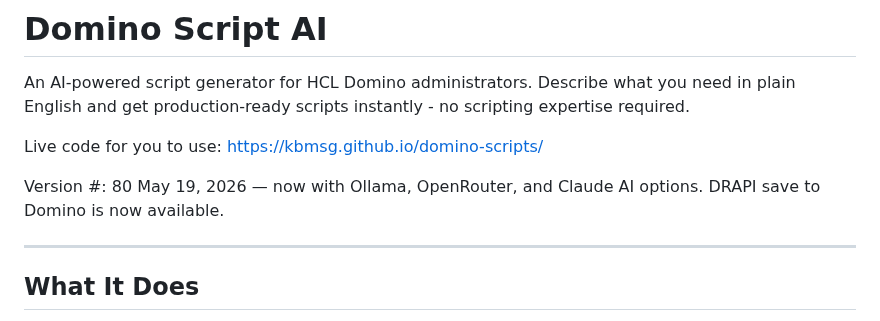
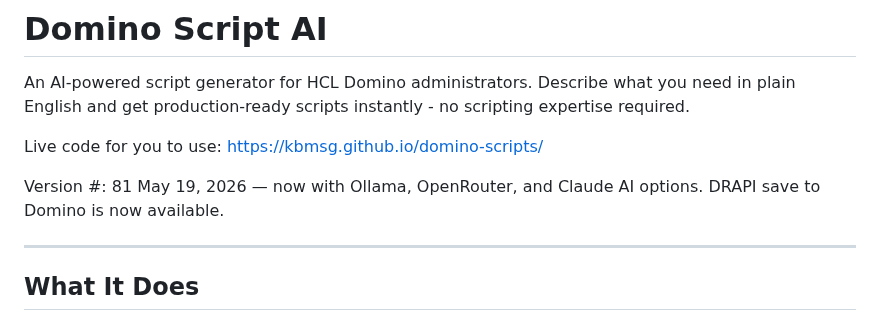
Before and after one commit to kbmsg/domino-scripts, a Markdown page: README.md, the part around the change. GitHub-like rendering.

```diff
--- a/README.md
+++ b/README.md
@@ -5,7 +5,7 @@ Describe what you need in plain English and get production-ready scripts instant
 
 Live code for you to use: [https://kbmsg.github.io/domino-scripts/](https://kbmsg.github.io/domino-scripts/)
 
-Version #: 80 May 19, 2026 — now with Ollama, OpenRouter, and Claude AI options. DRAPI save to Domino is now available.
+Version #: 81 May 19, 2026 — now with Ollama, OpenRouter, and Claude AI options. DRAPI save to Domino is now available.
 
 ---
 
```
